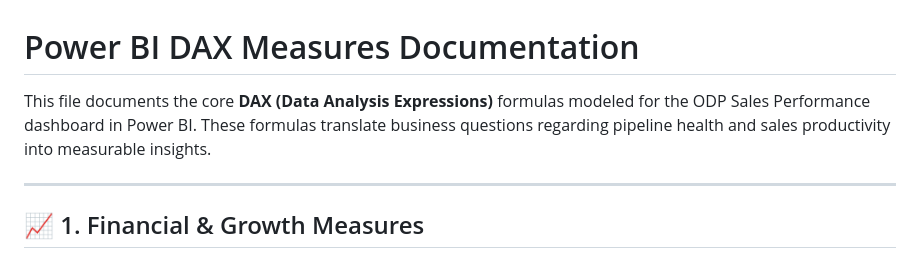
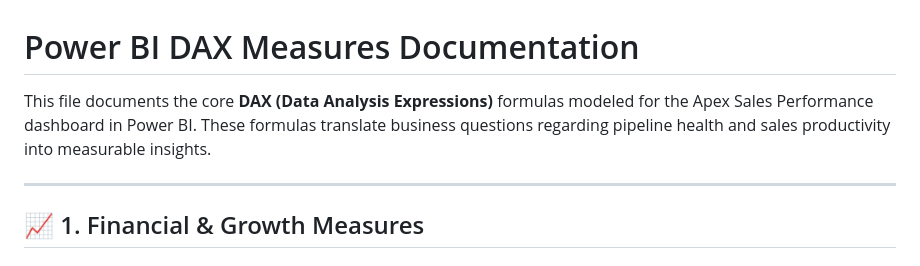
Before and after one commit to AItools-guru/sales-performance-portfolio, a Markdown page: power_bi/dax_measures.md, the part around the change. Rendered like a GitHub page.

```diff
--- a/power_bi/dax_measures.md
+++ b/power_bi/dax_measures.md
@@ -1,6 +1,6 @@
 # Power BI DAX Measures Documentation
 
-This file documents the core **DAX (Data Analysis Expressions)** formulas modeled for the ODP Sales Performance dashboard in Power BI. These formulas translate business questions regarding pipeline health and sales productivity into measurable insights.
+This file documents the core **DAX (Data Analysis Expressions)** formulas modeled for the Apex Sales Performance dashboard in Power BI. These formulas translate business questions regarding pipeline health and sales productivity into measurable insights.
 
 ---
 
```
Also changed, not shown: README.md (+6 -6 lines), presentation/presentation_guide.md (+3 -3 lines).
